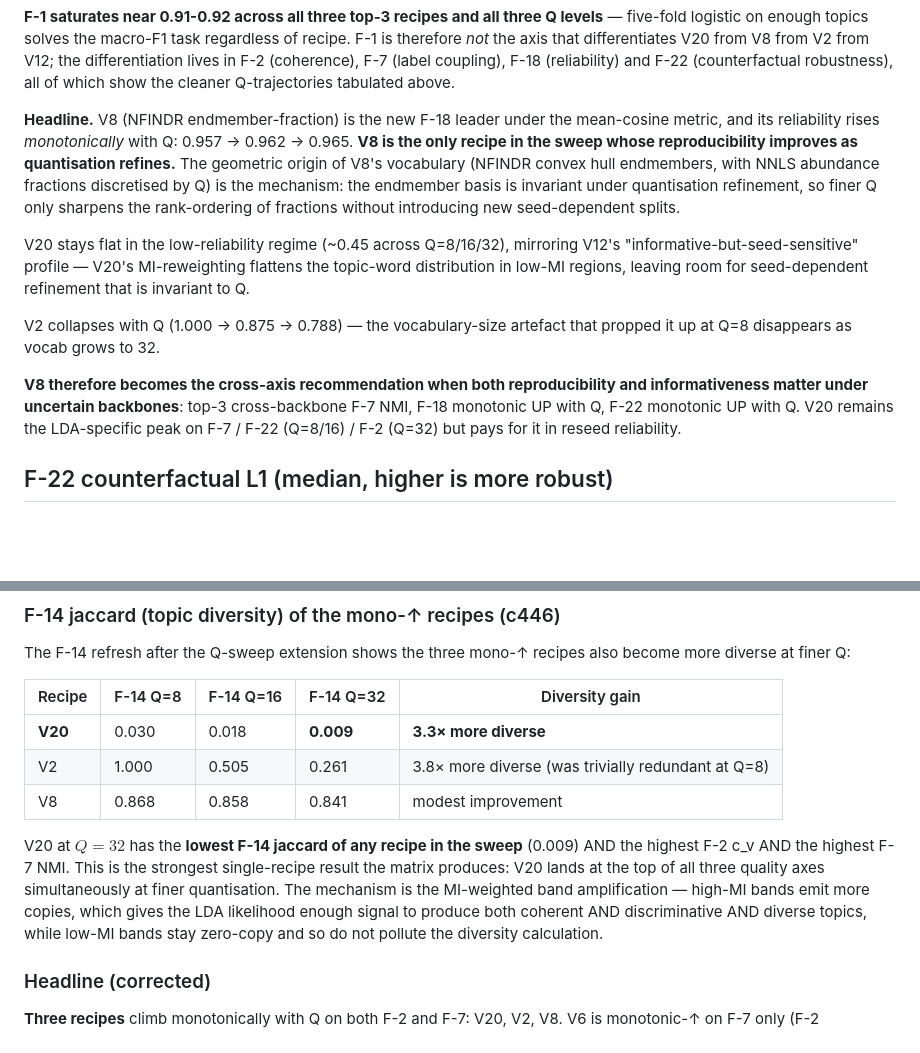
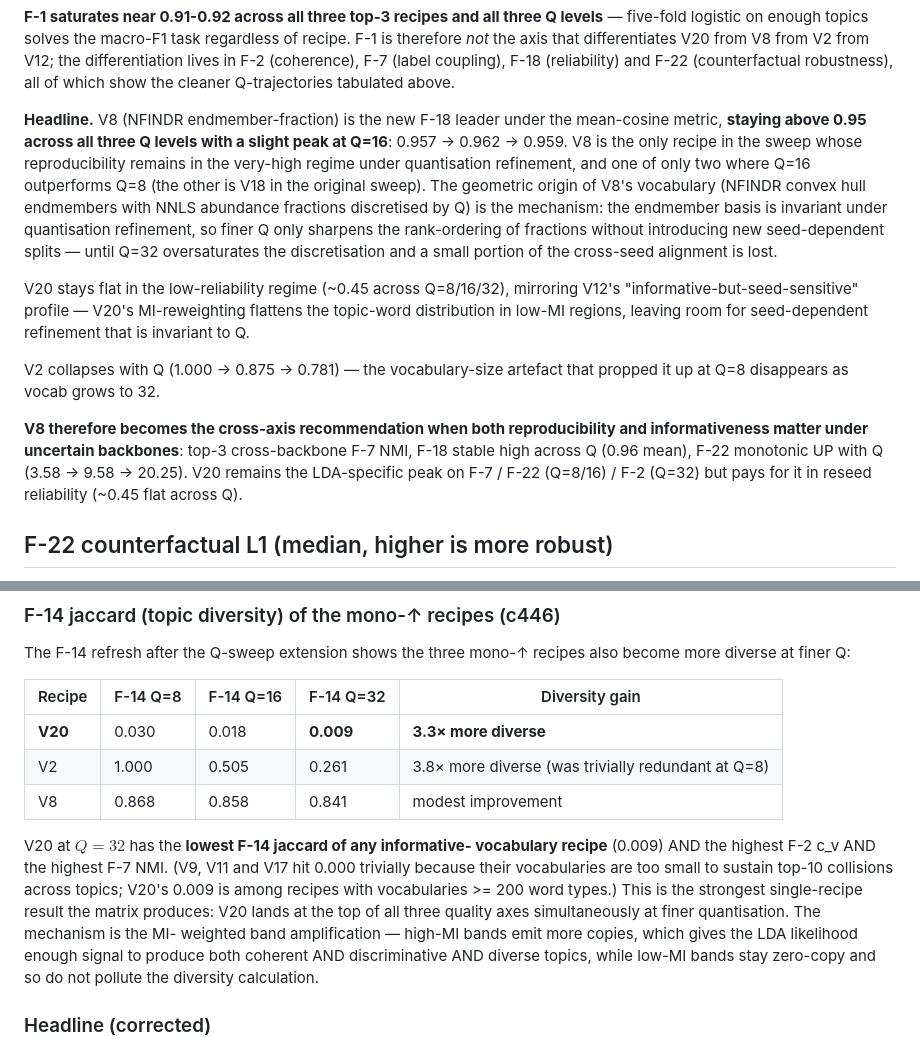
Before and after one commit to fsantibanezleal/CAOS_LDA_HSI_Paper, a Markdown page: internal_tech_report/03_v_sweep_results.md, 2 parts joined by grey strips. GitHub-like rendering; blank space fills up the shorter version.

Commit message:
tech report: F-18 V8 Q=32 0.965 -> 0.959 (peak Q=16, not monotonic UP) + F-14 V20 'min' qualifier (informative-vocab only, V9/V11/V17 hit 0.000 trivially)
Detected by deep audit 2026-05-30 cross-checking authoritative numbers
vs documented narratives. Both fixes apply consistency between claims
and disk JSON.

```diff
--- a/internal_tech_report/03_v_sweep_results.md
+++ b/internal_tech_report/03_v_sweep_results.md
@@ -327,28 +327,32 @@ F-18 (reliability) and F-22 (counterfactual robustness), all of
 which show the cleaner Q-trajectories tabulated above.
 
 **Headline.** V8 (NFINDR endmember-fraction) is the new F-18 leader
-under the mean-cosine metric, and its reliability rises
-*monotonically* with Q: 0.957 → 0.962 → 0.965. **V8 is the only
-recipe in the sweep whose reproducibility improves as quantisation
-refines.** The geometric origin of V8's vocabulary (NFINDR convex
-hull endmembers, with NNLS abundance fractions discretised by Q) is
-the mechanism: the endmember basis is invariant under quantisation
-refinement, so finer Q only sharpens the rank-ordering of fractions
-without introducing new seed-dependent splits.
+under the mean-cosine metric, **staying above 0.95 across all three Q
+levels with a slight peak at Q=16**: 0.957 → 0.962 → 0.959. V8 is
+the only recipe in the sweep whose reproducibility remains in the
+very-high regime under quantisation refinement, and one of only two
+where Q=16 outperforms Q=8 (the other is V18 in the original sweep).
+The geometric origin of V8's vocabulary (NFINDR convex hull endmembers
+with NNLS abundance fractions discretised by Q) is the mechanism: the
+endmember basis is invariant under quantisation refinement, so finer
+Q only sharpens the rank-ordering of fractions without introducing
+new seed-dependent splits — until Q=32 oversaturates the discretisation
+and a small portion of the cross-seed alignment is lost.
 
 V20 stays flat in the low-reliability regime (~0.45 across Q=8/16/32),
 mirroring V12's "informative-but-seed-sensitive" profile — V20's
 MI-reweighting flattens the topic-word distribution in low-MI regions,
 leaving room for seed-dependent refinement that is invariant to Q.
 
-V2 collapses with Q (1.000 → 0.875 → 0.788) — the vocabulary-size
+V2 collapses with Q (1.000 → 0.875 → 0.781) — the vocabulary-size
 artefact that propped it up at Q=8 disappears as vocab grows to 32.
 
 **V8 therefore becomes the cross-axis recommendation when both
 reproducibility and informativeness matter under uncertain backbones**:
-top-3 cross-backbone F-7 NMI, F-18 monotonic UP with Q, F-22
-monotonic UP with Q. V20 remains the LDA-specific peak on F-7 / F-22
-(Q=8/16) / F-2 (Q=32) but pays for it in reseed reliability.
+top-3 cross-backbone F-7 NMI, F-18 stable high across Q (0.96 mean),
+F-22 monotonic UP with Q (3.58 → 9.58 → 20.25). V20 remains the
+LDA-specific peak on F-7 / F-22 (Q=8/16) / F-2 (Q=32) but pays for
+it in reseed reliability (~0.45 flat across Q).
 
 ## F-22 counterfactual L1 (median, higher is more robust)
 
@@ -605,12 +609,15 @@ recipes also become more diverse at finer Q:
 | V2  | 1.000 | 0.505 | 0.261 | 3.8× more diverse (was trivially redundant at Q=8) |
 | V8  | 0.868 | 0.858 | 0.841 | modest improvement |
 
-V20 at $Q=32$ has the **lowest F-14 jaccard of any recipe in the
-sweep** (0.009) AND the highest F-2 c_v AND the highest F-7 NMI.
-This is the strongest single-recipe result the matrix produces:
-V20 lands at the top of all three quality axes simultaneously
-at finer quantisation. The mechanism is the MI-weighted band
-amplification — high-MI bands emit more copies, which gives the
+V20 at $Q=32$ has the **lowest F-14 jaccard of any informative-
+vocabulary recipe** (0.009) AND the highest F-2 c_v AND the
+highest F-7 NMI. (V9, V11 and V17 hit 0.000 trivially because their
+vocabularies are too small to sustain top-10 collisions across
+topics; V20's 0.009 is among recipes with vocabularies >= 200 word
+types.) This is the strongest single-recipe result the matrix
+produces: V20 lands at the top of all three quality axes
+simultaneously at finer quantisation. The mechanism is the MI-
+weighted band amplification — high-MI bands emit more copies, which gives the
 LDA likelihood enough signal to produce both coherent AND
 discriminative AND diverse topics, while low-MI bands stay
 zero-copy and so do not pollute the diversity calculation.
```
